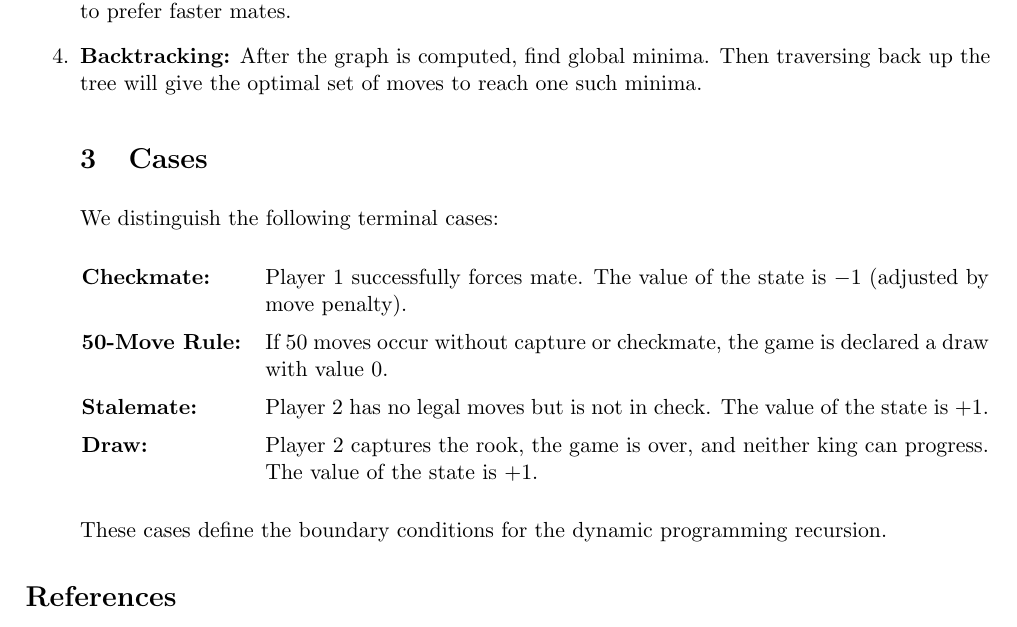
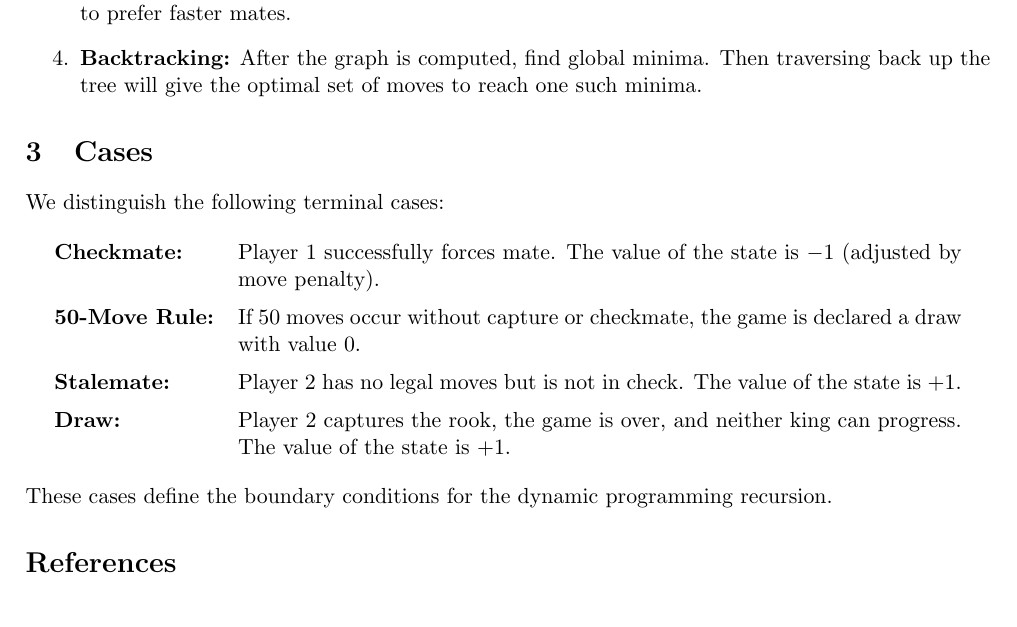
Before and after one commit to raaghav-t/windy, a LaTeX paper (latex/proposal/proposal.tex): part of page 2 of 2, cut so that both start at the same text. Compiled offline with pdfLaTeX.

Commit message:
Fix section 3 header formatting in proposal.tex

```diff
--- a/latex/proposal/proposal.tex
+++ b/latex/proposal/proposal.tex
@@ -89,6 +89,7 @@ We propose the following steps:
     where \( o \in \{1,0,-1\} \) represents stalemate, draw by 50-move rule, or checkmate respectively,
     \( m \) is the number of moves taken to reach the terminal state, and \( \epsilon > 0 \) is a small weighting parameter to prefer faster mates.
     \item \textbf{Backtracking:} After the graph is computed, find global minima. Then traversing back up the tree will give the optimal set of moves to reach one such minima.
+\end{enumerate}
 
 % =================================================
 \section{Cases}
@@ -111,9 +112,7 @@ We distinguish the following terminal cases:
 & Player 2 captures the rook, the game is over, and neither king can progress. The value of the state is \( +1 \).
 \end{tabular}
 \end{center}
-
 These cases define the boundary conditions for the dynamic programming recursion.
-\end{enumerate}
 
 
 \bibliographystyle{ieeetr}
```
